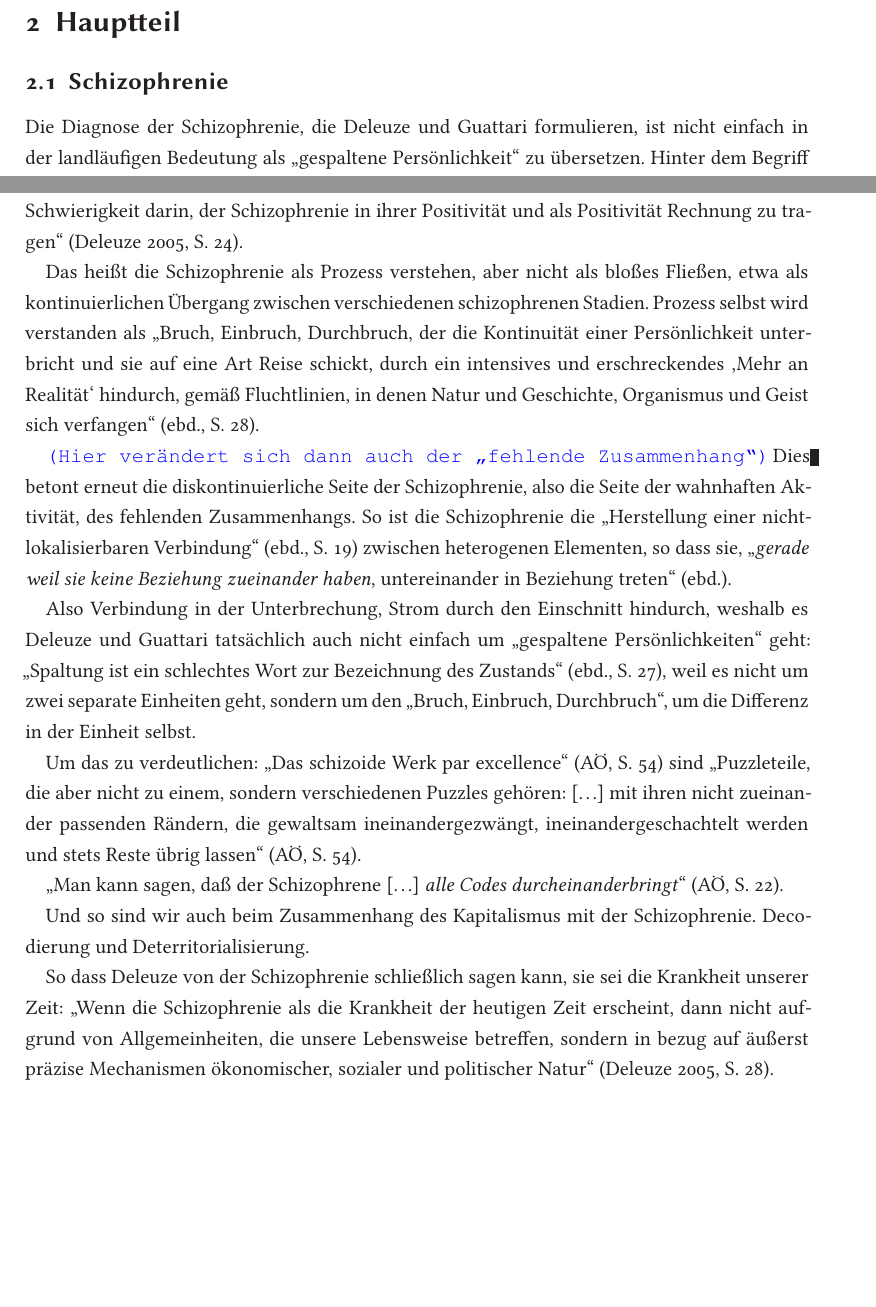
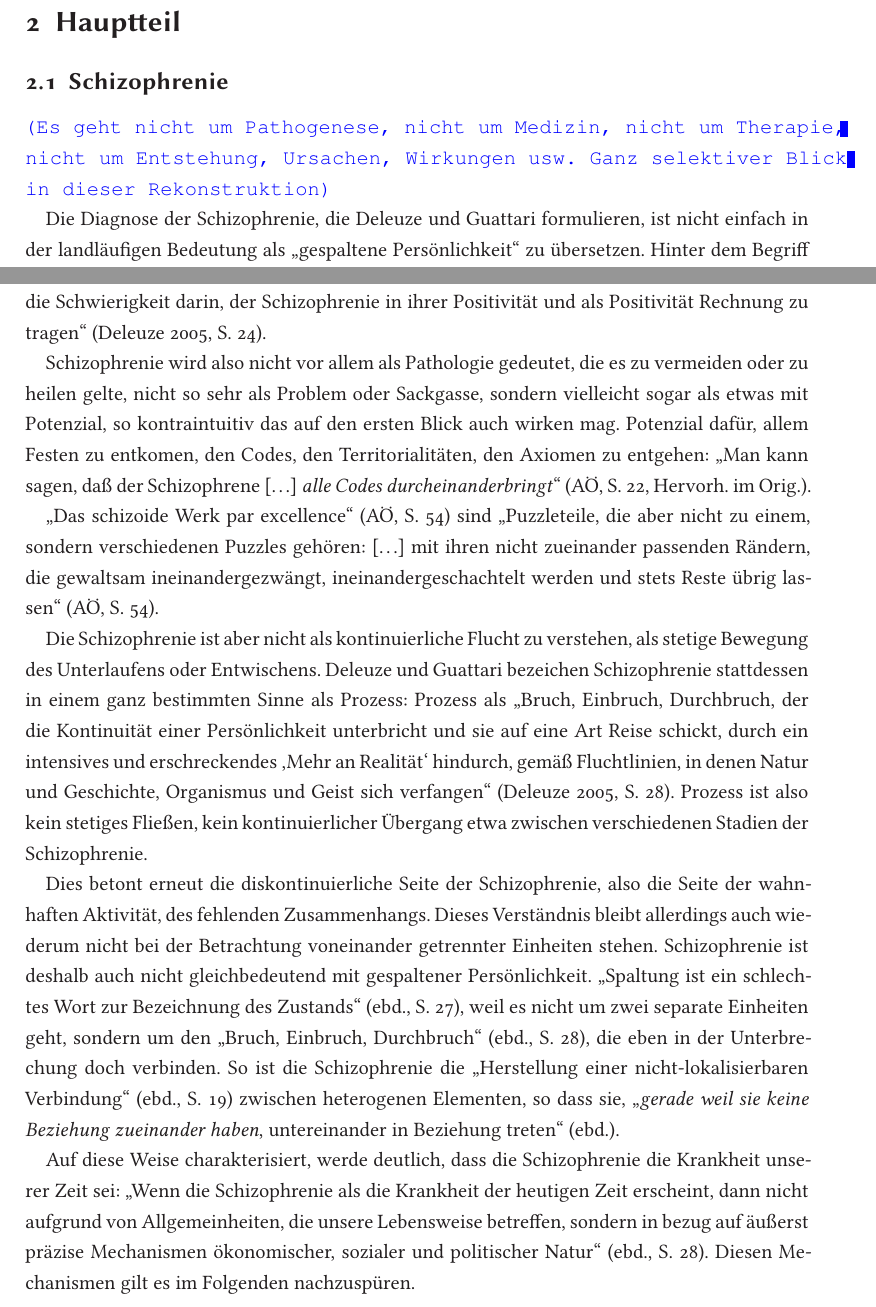
Before and after one commit to mtt1/humankapital-sose13, a LaTeX document (schizophrenie.tex): two parts of pages 3 and 4 of 16, joined at a grey line, cut so that both start at the same text, the shorter picture padded with empty space. Compiled offline with LaTeX, dvips and Ghostscript; an older LaTeX class or package is replaced by its successor.

Commit message:
Schizophrenie

```diff
--- a/schizophrenie.tex
+++ b/schizophrenie.tex
@@ -232,6 +232,10 @@ Innere Komposition ableiten (Adorno)/Mechanismen (Deleuze)
 %\subsubsection{Schizophrenie}
 \subsection{Schizophrenie}
 
+\worries{Es geht nicht um Pathogenese, nicht um Medizin, nicht um
+Therapie, nicht um Entstehung, Ursachen, Wirkungen usw. Ganz
+selektiver Blick in dieser Rekonstruktion}
+
 Die Diagnose der Schizophrenie, die Deleuze und Guattari formulieren,
 ist nicht einfach in der landläufigen Bedeutung als "`gespaltene
 Persönlichkeit"' zu übersetzen. Hinter dem Begriff der Schizophrenie
@@ -276,51 +280,52 @@ fehlenden Zusammenhang verantwortlich gemacht werden. Stattdessen
 "`besteht die Schwierigkeit darin, der Schizophrenie in ihrer
 Positivität und als Positivität Rechnung zu tragen"' \pc{24}{schizg}.
 
+Schizophrenie wird also nicht vor allem als Pathologie gedeutet, die
+es zu vermeiden oder zu heilen gelte, nicht so sehr als Problem oder
+Sackgasse, sondern vielleicht sogar als etwas mit Potenzial, so
+kontraintuitiv das auf den ersten Blick auch wirken mag. Potenzial
+dafür, allem Festen zu entkomen, den Codes, den Territorialitäten, den
+Axiomen zu entgehen: "`Man kann sagen, daß der Schizophrene [\lips] \emph{alle Codes
+durcheinanderbringt}"' \pc{S. 22, Hervorh. im Orig.}{ao}.
 
+"`Das schizoide Werk par excellence"' \pc{54}{ao} sind "`Puzzleteile,
+die aber nicht zu einem, sondern verschiedenen Puzzles gehören:
+[\lips] mit ihren nicht zueinander passenden Rändern, die gewaltsam
+ineinandergezwängt, ineinandergeschachtelt werden und stets Reste
+übrig lassen"' \pc{54}{ao}.
 
-Das heißt die Schizophrenie als Prozess verstehen, aber nicht als
-bloßes Fließen, etwa als kontinuierlichen Übergang zwischen
-verschiedenen schizophrenen Stadien. Prozess selbst wird verstanden
-als "`Bruch, Einbruch, Durchbruch, der die Kontinuität einer
+Die Schizophrenie ist aber nicht als kontinuierliche Flucht zu
+verstehen, als stetige Bewegung des Unterlaufens oder Entwischens. \dg
+bezeichen Schizophrenie stattdessen in einem ganz bestimmten Sinne als
+Prozess: Prozess als "`Bruch, Einbruch, Durchbruch, der die Kontinuität einer
 Persönlichkeit unterbricht und sie auf eine Art Reise schickt, durch
 ein intensives und erschreckendes \glq Mehr an Realität\grq{}
 hindurch, gemäß Fluchtlinien, in denen Natur und Geschichte,
-Organismus und Geist sich verfangen"' \pc{28}{schizg}.
+Organismus und Geist sich verfangen"' \pc{28}{schizg}. Prozess ist
+also kein stetiges Fließen, kein kontinuierlicher Übergang etwa
+zwischen verschiedenen Stadien der Schizophrenie.
 
-\worries{Hier verändert sich dann auch der "`fehlende Zusammenhang"'}
 Dies betont erneut die diskontinuierliche Seite der Schizophrenie,
 also die Seite der wahnhaften Aktivität, des fehlenden Zusammenhangs.
-So ist die Schizophrenie die "`Herstellung einer nicht-lokalisierbaren
-Verbindung"' \pc{19}{schizg} zwischen heterogenen Elementen, so dass
-sie, "`\emph{gerade weil sie keine Beziehung zueinander haben},
-untereinander in Beziehung treten"' \pc{19}{schizg}.
+Dieses Verständnis bleibt allerdings auch wiederum nicht bei der
+Betrachtung voneinander getrennter Einheiten stehen. Schizophrenie ist
+deshalb auch nicht gleichbedeutend mit gespaltener Persönlichkeit.
+"`Spaltung ist ein schlechtes Wort zur Bezeichnung des Zustands"'
+\pc{27}{schizg}, weil es nicht um zwei separate Einheiten geht,
+sondern um den "`Bruch, Einbruch, Durchbruch"' \pc{28}{schizg}, die
+eben in der Unterbrechung doch verbinden. So ist die Schizophrenie die
+"`Herstellung einer nicht-lokalisierbaren Verbindung"' \pc{19}{schizg}
+zwischen heterogenen Elementen, so dass sie, "`\emph{gerade weil sie
+keine Beziehung zueinander haben}, untereinander in Beziehung treten"'
+\pc{19}{schizg}.
 
-Also Verbindung in der Unterbrechung, Strom durch den Einschnitt
-hindurch, weshalb es Deleuze und Guattari tatsächlich auch nicht
-einfach um "`gespaltene Persönlichkeiten"' geht: "`Spaltung ist ein
-schlechtes Wort zur Bezeichnung des Zustands"' \pc{27}{schizg}, weil
-es nicht um zwei separate Einheiten geht, sondern um den "`Bruch,
-Einbruch, Durchbruch"', um die Differenz in der Einheit selbst.
-
-Um das zu verdeutlichen: "`Das schizoide Werk par excellence"'
-\pc{54}{ao} sind "`Puzzleteile, die aber nicht zu einem, sondern
-verschiedenen Puzzles gehören: [\lips] mit ihren nicht zueinander
-passenden Rändern, die gewaltsam ineinandergezwängt,
-ineinandergeschachtelt werden und stets Reste übrig lassen"'
-\pc{54}{ao}.
-
-"`Man kann sagen, daß der Schizophrene [\lips] \emph{alle Codes
-durcheinanderbringt}"' \pc{22}{ao}.
-
-Und so sind wir auch beim Zusammenhang des Kapitalismus mit der
-Schizophrenie. Decodierung und Deterritorialisierung.
-
-So dass Deleuze von der Schizophrenie schließlich sagen kann, sie sei
-die Krankheit unserer Zeit: "`Wenn die Schizophrenie als die Krankheit
-der heutigen Zeit erscheint, dann nicht aufgrund von Allgemeinheiten,
-die unsere Lebensweise betreffen, sondern in bezug auf äußerst präzise
-Mechanismen ökonomischer, sozialer und politischer Natur"'
-\pc{28}{schizg}.
+Auf diese Weise charakterisiert, werde deutlich, dass die
+Schizophrenie die Krankheit unserer Zeit sei: "`Wenn die Schizophrenie
+als die Krankheit der heutigen Zeit erscheint, dann nicht aufgrund von
+Allgemeinheiten, die unsere Lebensweise betreffen, sondern in bezug
+auf äußerst präzise Mechanismen ökonomischer, sozialer und politischer
+Natur"' \pc{28}{schizg}. Diesen Mechanismen gilt es im Folgenden
+nachzuspüren.
 
 % }}}
 
```
Also changed, not shown: literatur.bib (+2 -2 lines), schizophrenie.tex (12 more changed lines).
